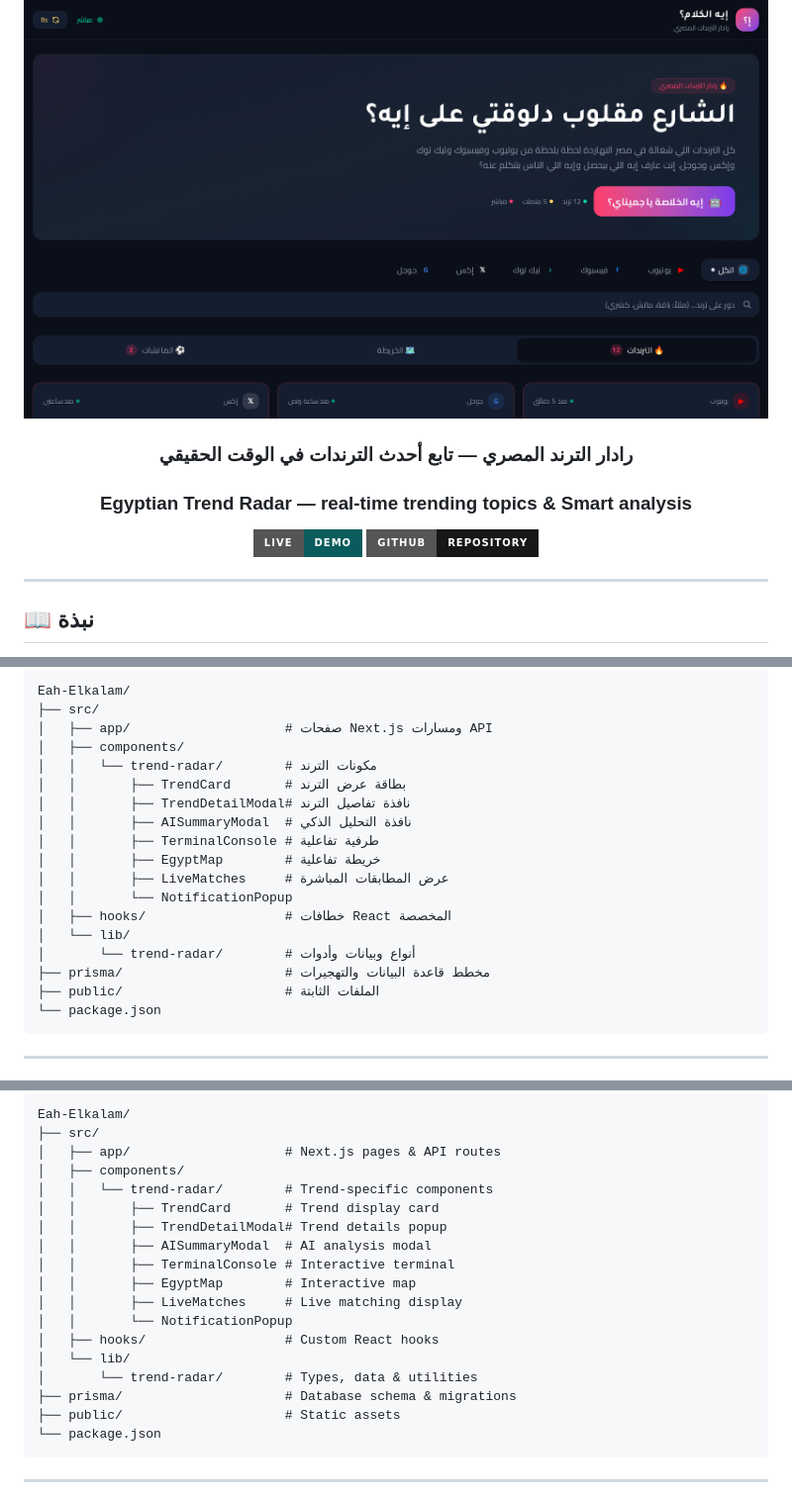
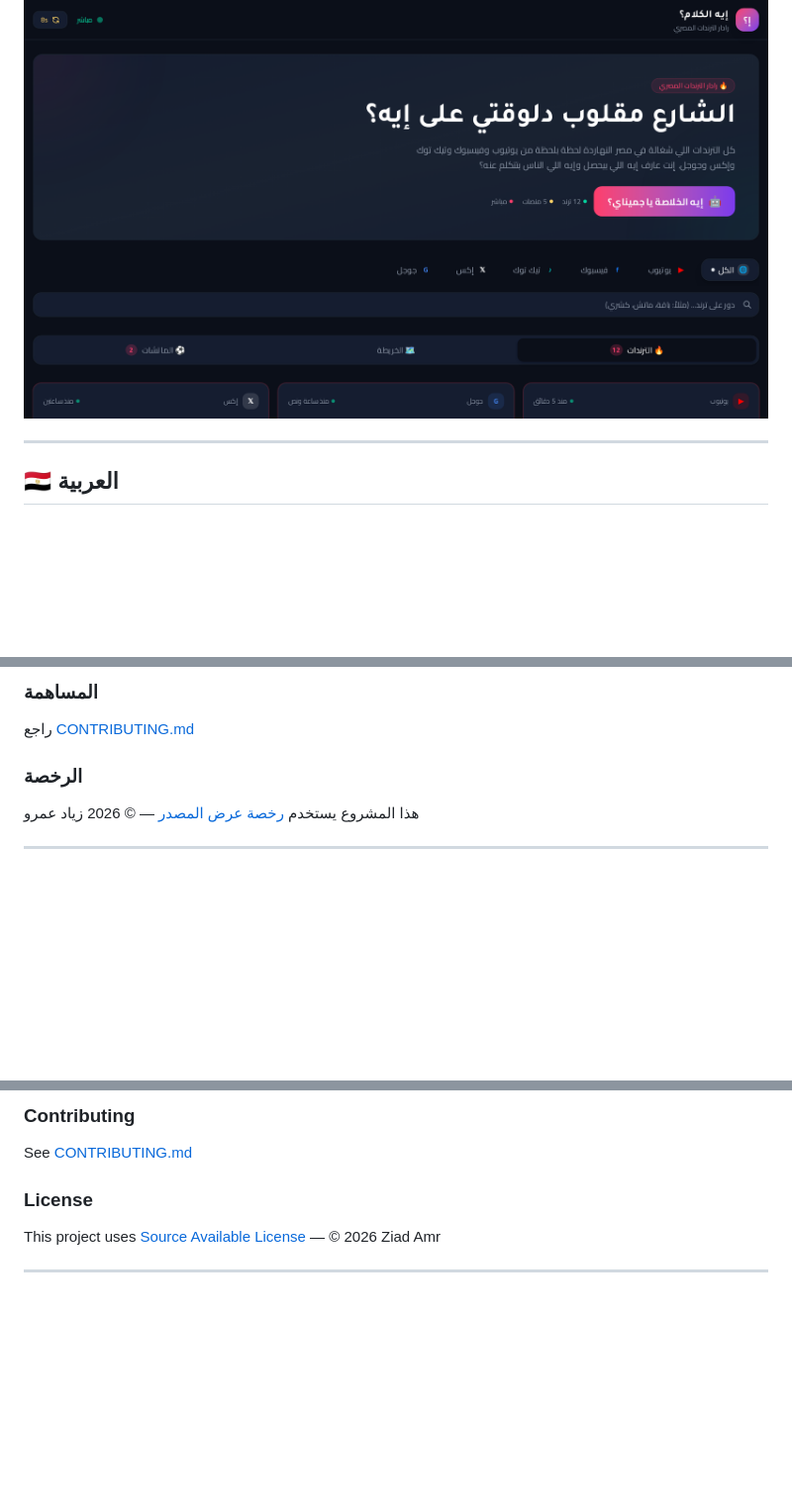
Before and after one commit to ziadamr45/Eah-Elkalam, a Markdown page: README.md, 3 parts joined by grey strips. Shown at 99% size. Drawn GitHub-style; badges without logos; blank space fills up the shorter version.

````diff
--- a/README.md
+++ b/README.md
@@ -6,15 +9,7 @@
 
 ![Eah-Elkalam Screenshot](screenshot.png)
 
-### رادار الترند المصري — تابع أحدث الترندات في الوقت الحقيقي
-### Egyptian Trend Radar — real-time trending topics & Smart analysis
-
-[![Live Demo](https://img.shields.io/badge/Live-Demo-0a5c5c?style=for-the-badge&logo=vercel&logoColor=white)](https://eah-elkalam.vercel.app)
-[![GitHub](https://img.shields.io/badge/GitHub-Repository-181717?style=for-the-badge&logo=github&logoColor=white)](https://github.com/ziadamr45/Eah-Elkalam)
-
-</div>
-
 ---
 
-## 📖 نبذة
+## 🇪🇬 العربية
 
@@ -87,23 +45,10 @@ npm run dev
 
-```
-Eah-Elkalam/
-├── src/
-│   ├── app/                    # صفحات Next.js ومسارات API
-│   ├── components/
-│   │   └── trend-radar/        # مكونات الترند
-│   │       ├── TrendCard       # بطاقة عرض الترند
-│   │       ├── TrendDetailModal# نافذة تفاصيل الترند
-│   │       ├── AISummaryModal  # نافذة التحليل الذكي
-│   │       ├── TerminalConsole # طرفية تفاعلية
-│   │       ├── EgyptMap        # خريطة تفاعلية
-│   │       ├── LiveMatches     # عرض المطابقات المباشرة
-│   │       └── NotificationPopup
-│   ├── hooks/                  # خطافات React المخصصة
-│   └── lib/
-│       └── trend-radar/        # أنواع وبيانات وأدوات
-├── prisma/                     # مخطط قاعدة البيانات والتهجيرات
-├── public/                     # الملفات الثابتة
-└── package.json
-```
+### المساهمة
+
+راجع [CONTRIBUTING.md](CONTRIBUTING.md)
+
+### الرخصة
+
+هذا المشروع يستخدم [رخصة عرض المصدر](LICENSE.md) — © 2026 زياد عمرو
 
 ---
@@ -202,23 +110,10 @@ The app will be available at `http://localhost:3000`
 
-```
-Eah-Elkalam/
-├── src/
-│   ├── app/                    # Next.js pages & API routes
-│   ├── components/
-│   │   └── trend-radar/        # Trend-specific components
-│   │       ├── TrendCard       # Trend display card
-│   │       ├── TrendDetailModal# Trend details popup
-│   │       ├── AISummaryModal  # AI analysis modal
-│   │       ├── TerminalConsole # Interactive terminal
-│   │       ├── EgyptMap        # Interactive map
-│   │       ├── LiveMatches     # Live matching display
-│   │       └── NotificationPopup
-│   ├── hooks/                  # Custom React hooks
-│   └── lib/
-│       └── trend-radar/        # Types, data & utilities
-├── prisma/                     # Database schema & migrations
-├── public/                     # Static assets
-└── package.json
-```
+### Contributing
+
+See [CONTRIBUTING.md](CONTRIBUTING.md)
+
+### License
+
+This project uses [Source Available License](LICENSE.md) — © 2026 Ziad Amr
 
 ---
````
Also changed, not shown: other parts of README.md (+45 -116 lines).
